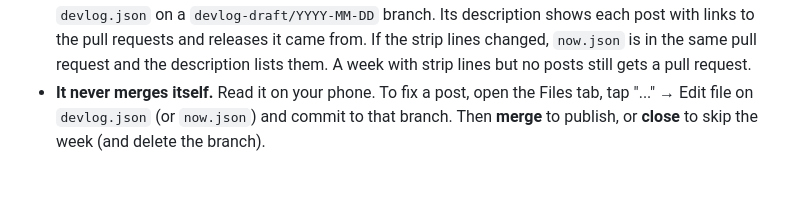
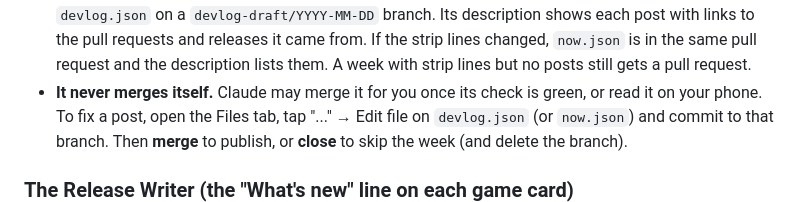
Before and after one commit to Jxstrr0/Kelbo.Website, a Markdown page: README.md, the part around the change. Drawn GitHub-style.

```diff
--- a/README.md
+++ b/README.md
@@ -1174,7 +1174,8 @@ back on).
   lines changed, `now.json` is in the same pull request and the
   description lists them. A week with strip lines but no posts still gets
   a pull request.
-- **It never merges itself.** Read it on your phone. To fix a post, open
+- **It never merges itself.** Claude may merge it for you once its
+  check is green, or read it on your phone. To fix a post, open
   the Files tab, tap "..." → Edit file on `devlog.json` (or `now.json`) and commit to that
   branch. Then **merge** to publish, or **close** to skip the week (and
   delete the branch).
```
Also changed, not shown: .github/NOTES.md (+2 -1 lines), CLAUDE.md (+3 -2 lines).
